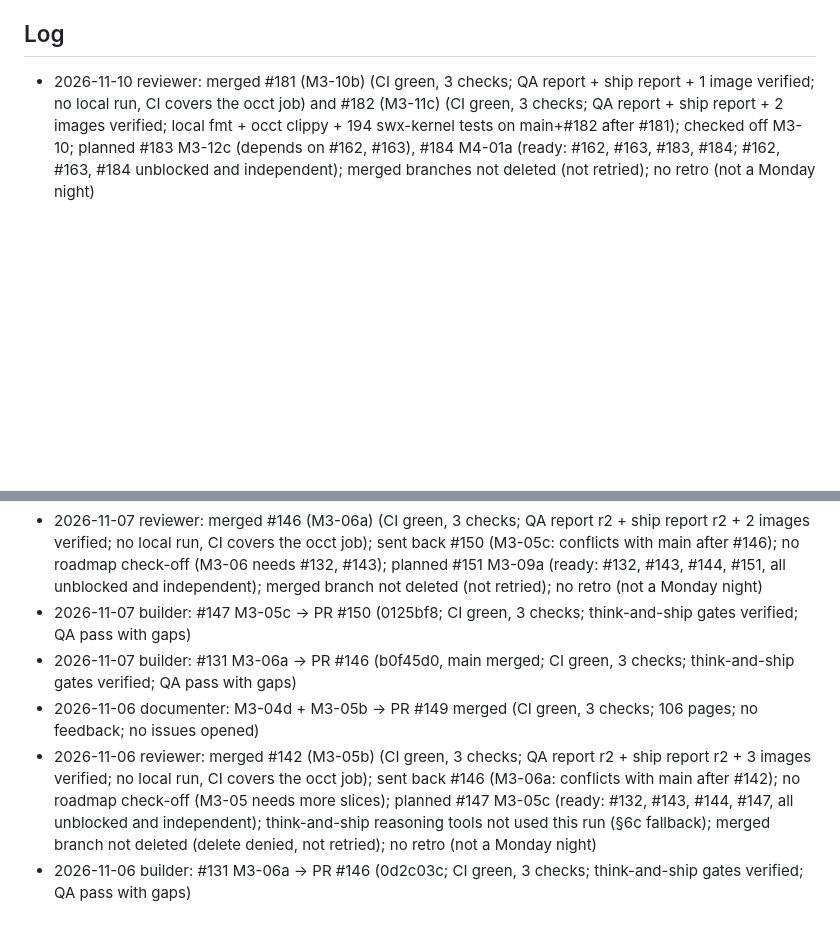
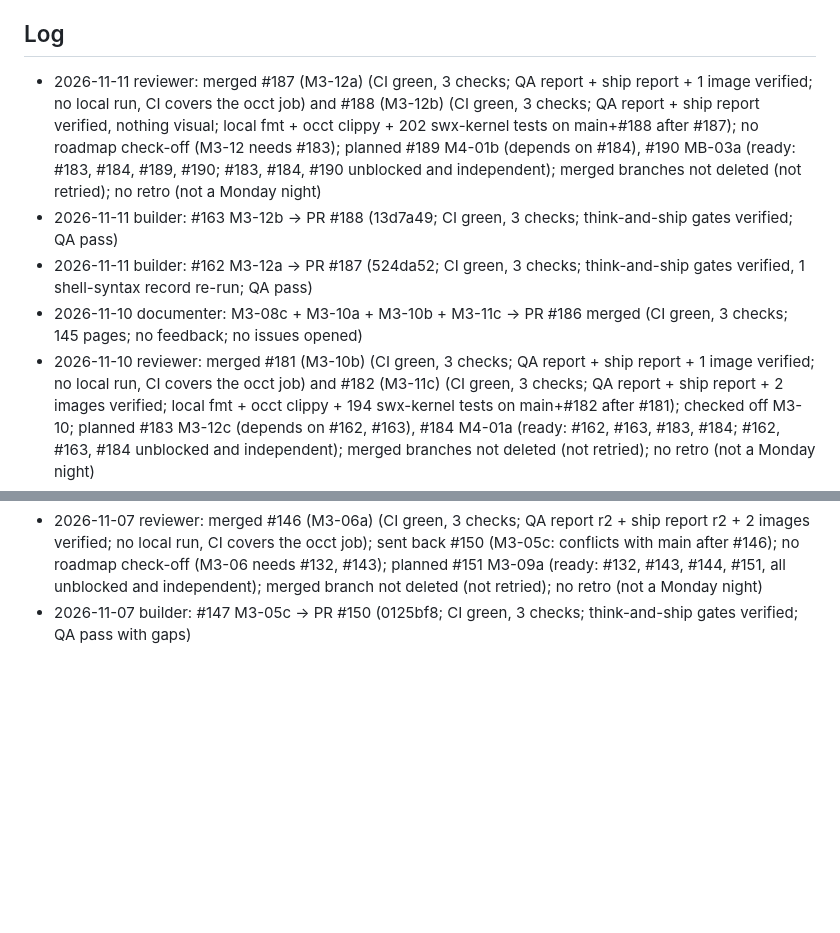
Before and after one commit to glitchwizard/saulitwerx, a Markdown page: docs/factory/STATE.md, 2 parts joined by grey strips. Rendered like a GitHub page; blank space fills up the shorter version.

Commit message:
docs(factory): state log 2026-11-11 reviewer 01:18

```diff
--- a/docs/factory/STATE.md
+++ b/docs/factory/STATE.md
@@ -13,6 +13,10 @@ issues_per_night: 4
 
 ## Log
 
+- 2026-11-11 reviewer: merged #187 (M3-12a) (CI green, 3 checks; QA report + ship report + 1 image verified; no local run, CI covers the occt job) and #188 (M3-12b) (CI green, 3 checks; QA report + ship report verified, nothing visual; local fmt + occt clippy + 202 swx-kernel tests on main+#188 after #187); no roadmap check-off (M3-12 needs #183); planned #189 M4-01b (depends on #184), #190 MB-03a (ready: #183, #184, #189, #190; #183, #184, #190 unblocked and independent); merged branches not deleted (not retried); no retro (not a Monday night)
+- 2026-11-11 builder: #163 M3-12b → PR #188 (13d7a49; CI green, 3 checks; think-and-ship gates verified; QA pass)
+- 2026-11-11 builder: #162 M3-12a → PR #187 (524da52; CI green, 3 checks; think-and-ship gates verified, 1 shell-syntax record re-run; QA pass)
+- 2026-11-10 documenter: M3-08c + M3-10a + M3-10b + M3-11c → PR #186 merged (CI green, 3 checks; 145 pages; no feedback; no issues opened)
 - 2026-11-10 reviewer: merged #181 (M3-10b) (CI green, 3 checks; QA report + ship report + 1 image verified; no local run, CI covers the occt job) and #182 (M3-11c) (CI green, 3 checks; QA report + ship report + 2 images verified; local fmt + occt clippy + 194 swx-kernel tests on main+#182 after #181); checked off M3-10; planned #183 M3-12c (depends on #162, #163), #184 M4-01a (ready: #162, #163, #183, #184; #162, #163, #184 unblocked and independent); merged branches not deleted (not retried); no retro (not a Monday night)
 - 2026-11-10 builder: #176 M3-11c → PR #182 (9b18cb8; CI green, 3 checks; think-and-ship gates verified; QA pass with gaps)
 - 2026-11-10 builder: #179 M3-10b → PR #181 (82a7c0b; CI green, 3 checks; think-and-ship gates verified, 1 shell-syntax record re-run; QA pass)
@@ -39,7 +43,3 @@ issues_per_night: 4
 - 2026-11-07 builder: #147 M3-05c → PR #150 (8415f7d, main merged; CI green, 3 checks; think-and-ship gates verified, 1 flaky occt test record re-run; QA pass with gaps)
 - 2026-11-07 reviewer: merged #146 (M3-06a) (CI green, 3 checks; QA report r2 + ship report r2 + 2 images verified; no local run, CI covers the occt job); sent back #150 (M3-05c: conflicts with main after #146); no roadmap check-off (M3-06 needs #132, #143); planned #151 M3-09a (ready: #132, #143, #144, #151, all unblocked and independent); merged branch not deleted (not retried); no retro (not a Monday night)
 - 2026-11-07 builder: #147 M3-05c → PR #150 (0125bf8; CI green, 3 checks; think-and-ship gates verified; QA pass with gaps)
-- 2026-11-07 builder: #131 M3-06a → PR #146 (b0f45d0, main merged; CI green, 3 checks; think-and-ship gates verified; QA pass with gaps)
-- 2026-11-06 documenter: M3-04d + M3-05b → PR #149 merged (CI green, 3 checks; 106 pages; no feedback; no issues opened)
-- 2026-11-06 reviewer: merged #142 (M3-05b) (CI green, 3 checks; QA report r2 + ship report r2 + 3 images verified; no local run, CI covers the occt job); sent back #146 (M3-06a: conflicts with main after #142); no roadmap check-off (M3-05 needs more slices); planned #147 M3-05c (ready: #132, #143, #144, #147, all unblocked and independent); think-and-ship reasoning tools not used this run (§6c fallback); merged branch not deleted (delete denied, not retried); no retro (not a Monday night)
-- 2026-11-06 builder: #131 M3-06a → PR #146 (0d2c03c; CI green, 3 checks; think-and-ship gates verified; QA pass with gaps)
```
